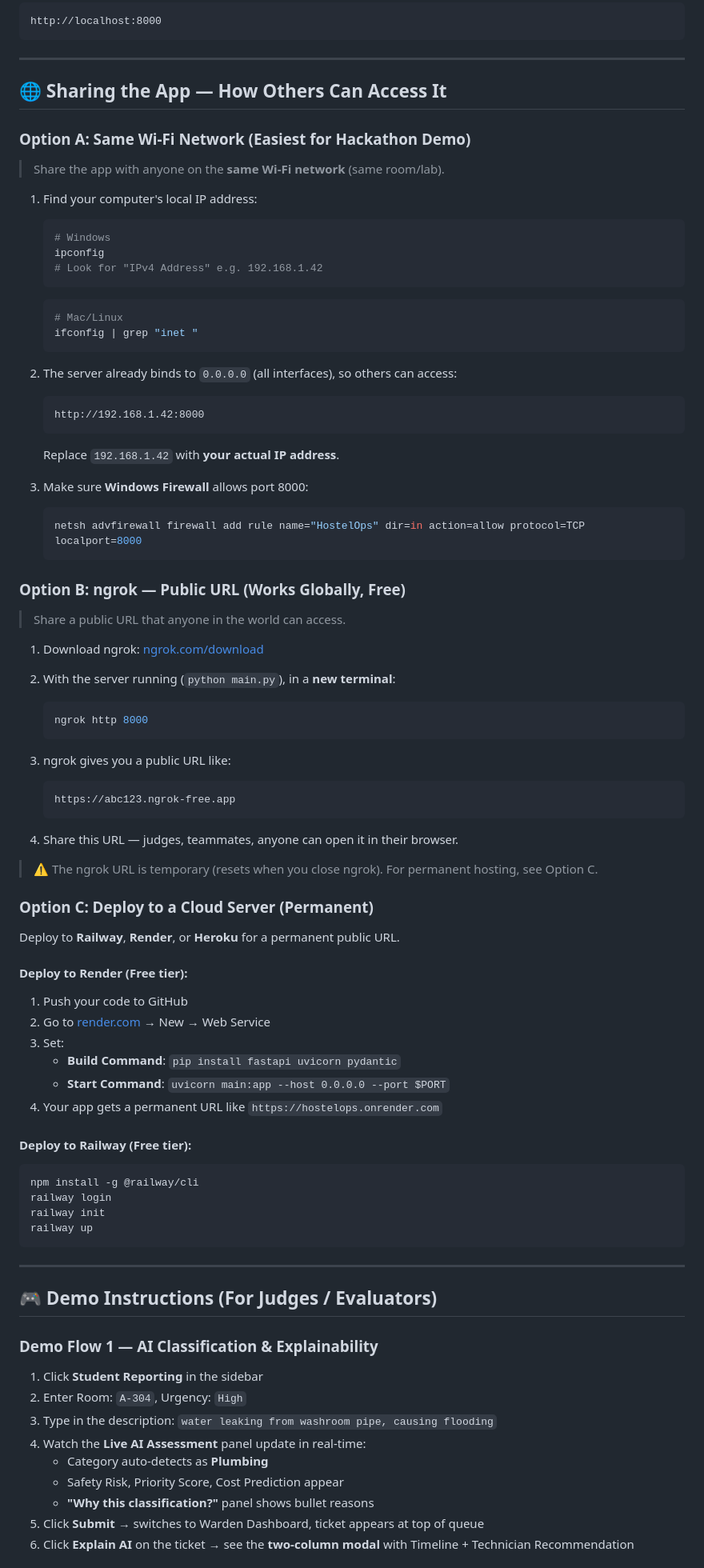
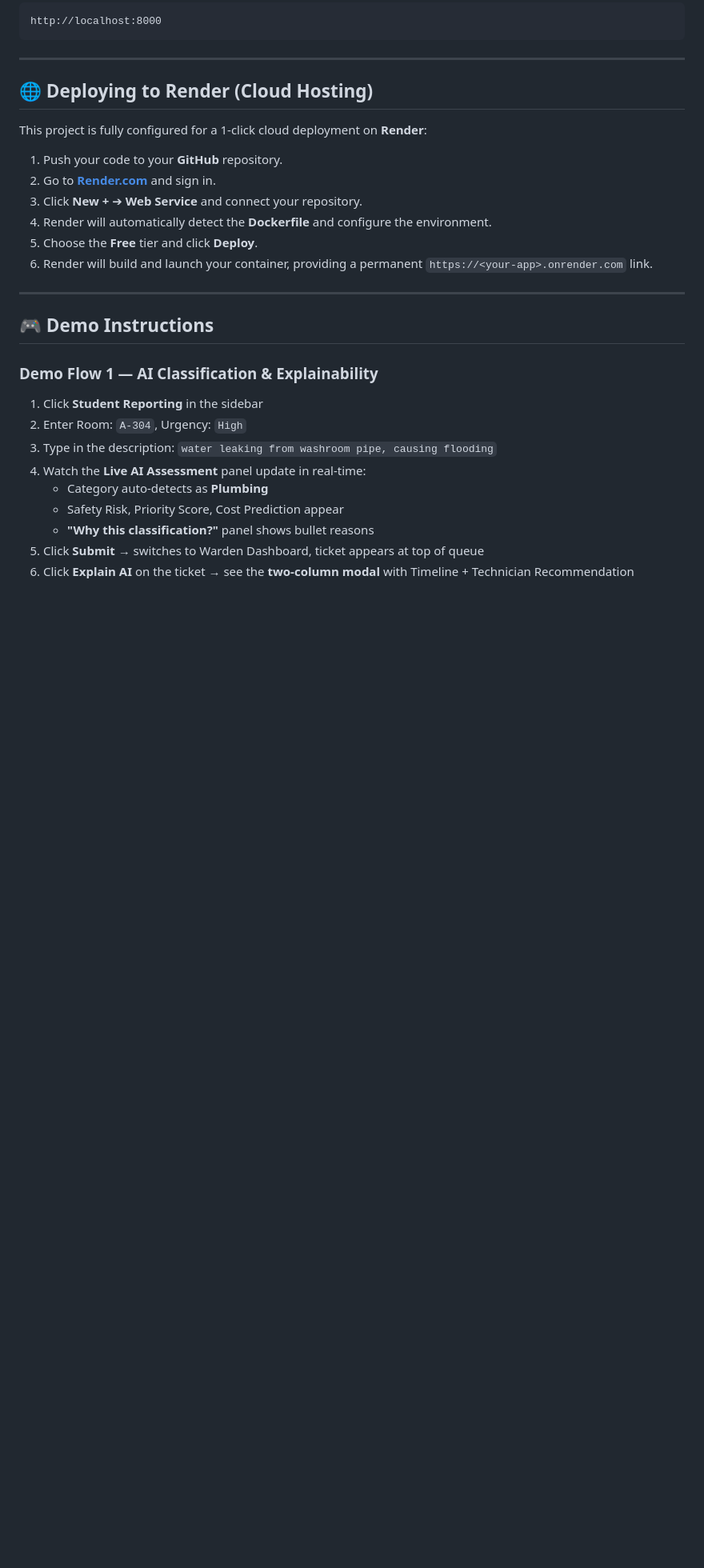
Before and after one commit to mishkamoyal07/Hostel-maintenance-dashboard, a Markdown page: README.md, the part around one of its changes. Shown at 80% size. Rendered like a GitHub page; blank space fills up the shorter version.

````diff
--- a/README.md
+++ b/README.md
@@ -158,79 +153,20 @@ http://localhost:8000
 
 ---
 
-## 🌐 Sharing the App — How Others Can Access It
+## 🌐 Deploying to Render (Cloud Hosting)
 
-### Option A: Same Wi-Fi Network (Easiest for Hackathon Demo)
+This project is fully configured for a 1-click cloud deployment on **Render**:
 
-> Share the app with anyone on the **same Wi-Fi network** (same room/lab).
-
-1. Find your computer's local IP address:
-   ```powershell
-   # Windows
-   ipconfig
-   # Look for "IPv4 Address" e.g. 192.168.1.42
-   ```
-   ```bash
-   # Mac/Linux
-   ifconfig | grep "inet "
-   ```
-
-2. The server already binds to `0.0.0.0` (all interfaces), so others can access:
-   ```
-   http://192.168.1.42:8000
-   ```
-   Replace `192.168.1.42` with **your actual IP address**.
-
-3. Make sure **Windows Firewall** allows port 8000:
-   ```powershell
-   netsh advfirewall firewall add rule name="HostelOps" dir=in action=allow protocol=TCP localport=8000
-   ```
-
-### Option B: ngrok — Public URL (Works Globally, Free)
-
-> Share a public URL that anyone in the world can access.
-
-1. Download ngrok: [ngrok.com/download](https://ngrok.com/download)
-
-2. With the server running (`python main.py`), in a **new terminal**:
-   ```bash
-   ngrok http 8000
-   ```
-
-3. ngrok gives you a public URL like:
-   ```
-   https://abc123.ngrok-free.app
-   ```
-
-4. Share this URL — judges, teammates, anyone can open it in their browser.
-
-> ⚠️ The ngrok URL is temporary (resets when you close ngrok). For permanent hosting, see Option C.
-
-### Option C: Deploy to a Cloud Server (Permanent)
-
-Deploy to **Railway**, **Render**, or **Heroku** for a permanent public URL.
-
-#### Deploy to Render (Free tier):
-
-1. Push your code to GitHub
-2. Go to [render.com](https://render.com) → New → Web Service
-3. Set:
-   - **Build Command**: `pip install fastapi uvicorn pydantic`
-   - **Start Command**: `uvicorn main:app --host 0.0.0.0 --port $PORT`
-4. Your app gets a permanent URL like `https://hostelops.onrender.com`
-
-#### Deploy to Railway (Free tier):
-
-```bash
-npm install -g @railway/cli
-railway login
-railway init
-railway up
-```
+1. Push your code to your **GitHub** repository.
+2. Go to **[Render.com](https://render.com/)** and sign in.
+3. Click **New +** ➔ **Web Service** and connect your repository.
+4. Render will automatically detect the **Dockerfile** and configure the environment.
+5. Choose the **Free** tier and click **Deploy**.
+6. Render will build and launch your container, providing a permanent `https://<your-app>.onrender.com` link.
 
 ---
 
-## 🎮 Demo Instructions (For Judges / Evaluators)
+## 🎮 Demo Instructions
 
 ### Demo Flow 1 — AI Classification & Explainability
 1. Click **Student Reporting** in the sidebar
````
Also changed, not shown: other parts of README.md (+0 -5 lines).
